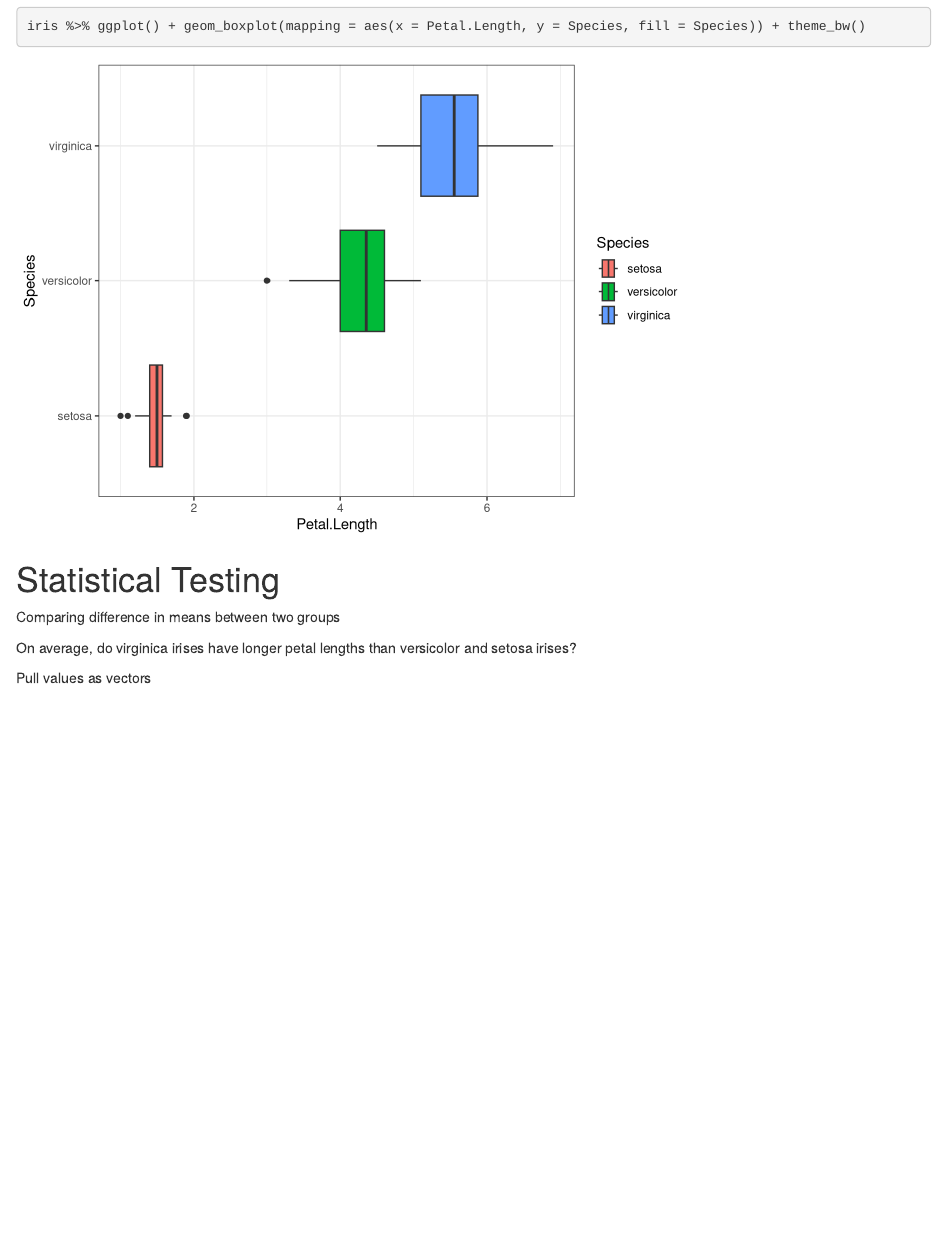
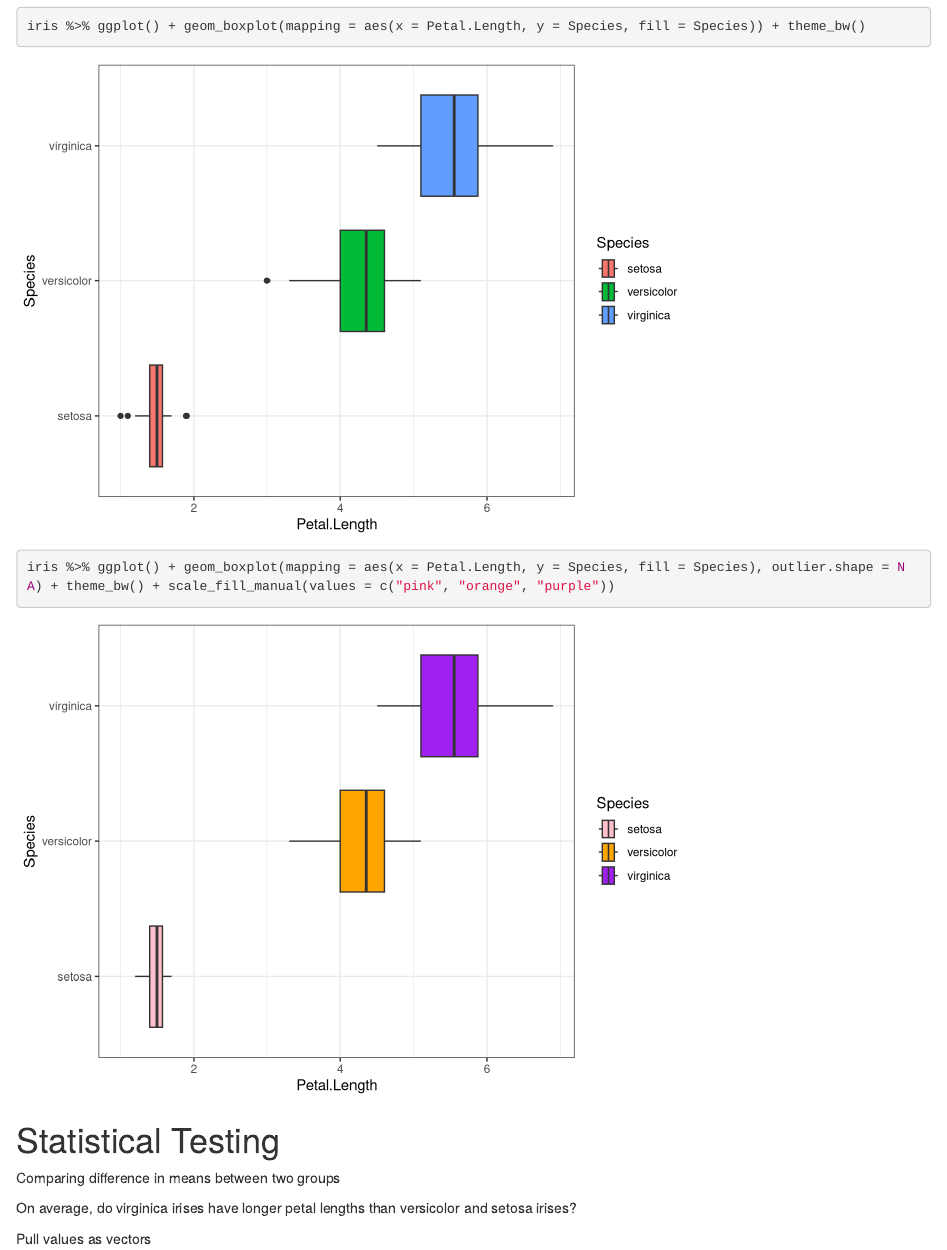
Before and after one commit to shayssingh/20230731_Statistics_R_Lab_Teaching_RR, an R Markdown document (20230731_lab_teaching_notebook_SS.Rmd): the page in a window 1100 px wide, from 4180 px down. Rendered offline with R 4.5, knitr and Pandoc, with nearby package versions.

Commit message:
Update 20230731_lab_teaching_notebook_SS.Rmd

````diff
--- a/20230731_lab_teaching_notebook_SS.Rmd
+++ b/20230731_lab_teaching_notebook_SS.Rmd
@@ -127,6 +127,8 @@ Boxplots
 On average, which species has the longest petal length?
 ```{r}
 iris %>% ggplot() + geom_boxplot(mapping = aes(x = Petal.Length, y = Species, fill = Species)) + theme_bw()
+
+iris %>% ggplot() + geom_boxplot(mapping = aes(x = Petal.Length, y = Species, fill = Species), outlier.shape = NA) + theme_bw() + scale_fill_manual(values = c("pink", "orange", "purple"))
 ```
 
 # Statistical Testing
````
